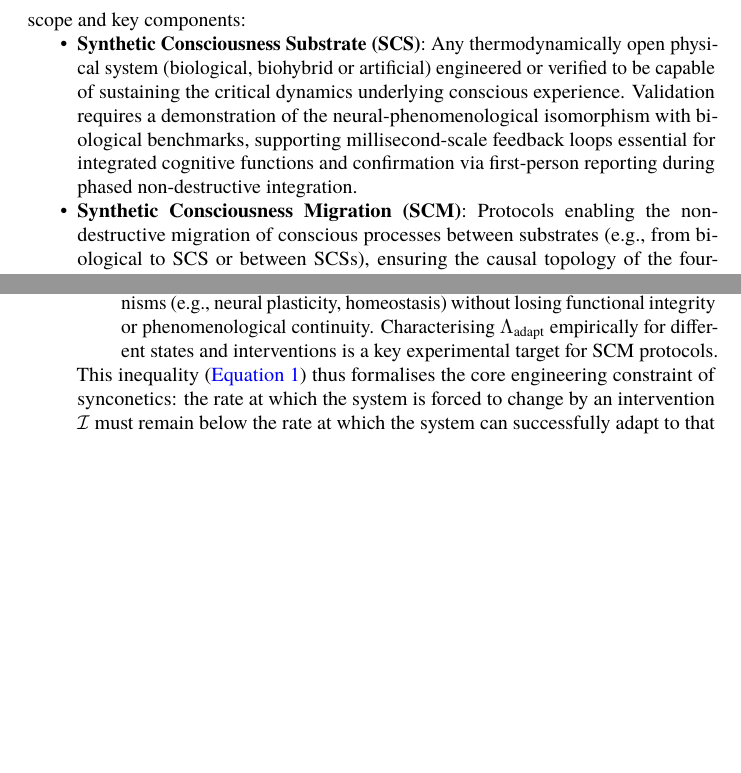
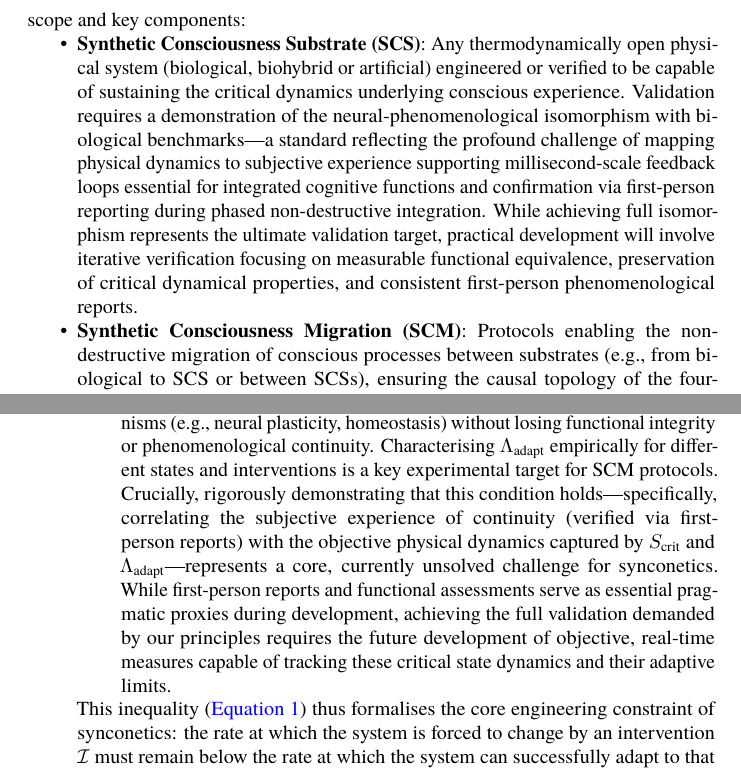
Before and after one commit to danburonline/public-writings, a LaTeX paper (02_essays/2025/002_essay/essay.tex): two parts of pages 10 and 11 of 22, joined at a grey line, cut so that both start at the same text, the shorter picture padded with empty space. Compiled offline with pdfLaTeX.

Commit message:
Less attack surface area

```diff
--- a/02_essays/2025/002_essay/essay.tex
+++ b/02_essays/2025/002_essay/essay.tex
@@ -154,7 +154,7 @@
   To ensure operational rigour and circumvent the conceptual ambiguities often found in related fields or conventional paradigms, synconetics employs an initial lexicon grounded directly in its foundational principles. The following core terms delineate the operational scope and key components:
 
   \begin{itemize}
-    \item \textbf{Synthetic Consciousness Substrate (SCS)}: Any thermodynamically open physical system (biological, biohybrid or artificial) engineered or verified to be capable of sustaining the critical dynamics underlying conscious experience. Validation requires a demonstration of the neural-phenomenological isomorphism with biological benchmarks, supporting millisecond-scale feedback loops essential for integrated cognitive functions and confirmation via first-person reporting during phased non-destructive integration.
+    \item \textbf{Synthetic Consciousness Substrate (SCS)}: Any thermodynamically open physical system (biological, biohybrid or artificial) engineered or verified to be capable of sustaining the critical dynamics underlying conscious experience. Validation requires a demonstration of the neural-phenomenological isomorphism with biological benchmarks—a standard reflecting the profound challenge of mapping physical dynamics to subjective experience supporting millisecond-scale feedback loops essential for integrated cognitive functions and confirmation via first-person reporting during phased non-destructive integration. While achieving full isomorphism represents the ultimate validation target, practical development will involve iterative verification focusing on measurable functional equivalence, preservation of critical dynamical properties, and consistent first-person phenomenological reports.
 
     \item \textbf{Synthetic Consciousness Migration (SCM)}: Protocols enabling the non-destructive migration of conscious processes between substrates (e.g., from biological to SCS or between SCSs), ensuring the causal topology of the four-dimensional process-world-line remains intact. Distinct from destructive ‘scan-and-copy’ paradigms associated with conventional mind uploading, SCM focuses exclusively on methods like gradual, plasticity-aligned replacement or seamless BMI-mediated integration. The objective is to facilitate the transition to potentially more resilient or adaptable substrates while guaranteeing that the operational conditions for Continuity (see \autoref{eq:continuity}) are met throughout the process, verified by both continuous physical monitoring and first-person phenomenological reports.
 
@@ -172,6 +172,8 @@
             \item \( \frac{dS_{\text{crit}}}{dt}(t) \) is the velocity vector in the state space \( \mathcal{S} \) at time \( t \), representing the instantaneous rate of change of the critical state variables. This formulation assumes sufficient smoothness for differentiability, which may be an idealisation of complex biological dynamics.
             \item \( \| \cdot \|_{\mathcal{S}} \) denotes a suitable norm defined on the tangent space of \( \mathcal{S} \), quantifying the magnitude (speed) of the state change. The choice of the norm (e.g., Euclidean \( L^2 \), maximum \( L^\infty \)) depends on which aspects of the state change are most critical to functional integrity and are subject to empirical investigation.
             \item \( \Lambda_{\text{adapt}}: \mathcal{S} \to \mathbb{R}^+ \) is a positive scalar function representing the state-dependent adaptive capacity threshold. It quantifies the maximum speed of change the system can tolerate at state \( S_{\text{crit}}(t) \) by invoking adaptive mechanisms (e.g., neural plasticity, homeostasis) without losing functional integrity or phenomenological continuity. Characterising \( \Lambda_{\text{adapt}} \) empirically for different states and interventions is a key experimental target for SCM protocols.
+
+                  Crucially, rigorously demonstrating that this condition holds—specifically, correlating the subjective experience of continuity (verified via first-person reports) with the objective physical dynamics captured by \(S_{\text{crit}}\) and \( \Lambda_{\text{adapt}} \)—represents a core, currently unsolved challenge for synconetics. While first-person reports and functional assessments serve as essential pragmatic proxies during development, achieving the full validation demanded by our principles requires the future development of objective, real-time measures capable of tracking these critical state dynamics and their adaptive limits.
           \end{itemize}
 
           This inequality (\autoref{eq:continuity}) thus formalises the core engineering constraint of synconetics: the rate at which the system is forced to change by an intervention \( \mathcal{I} \) must remain below the rate at which the system can successfully adapt to that change.
```
Also changed, not shown: 02_essays/2025/002_essay/essay.pdf, 02_essays/2025/002_essay/essay.tex (2 more changed lines).
